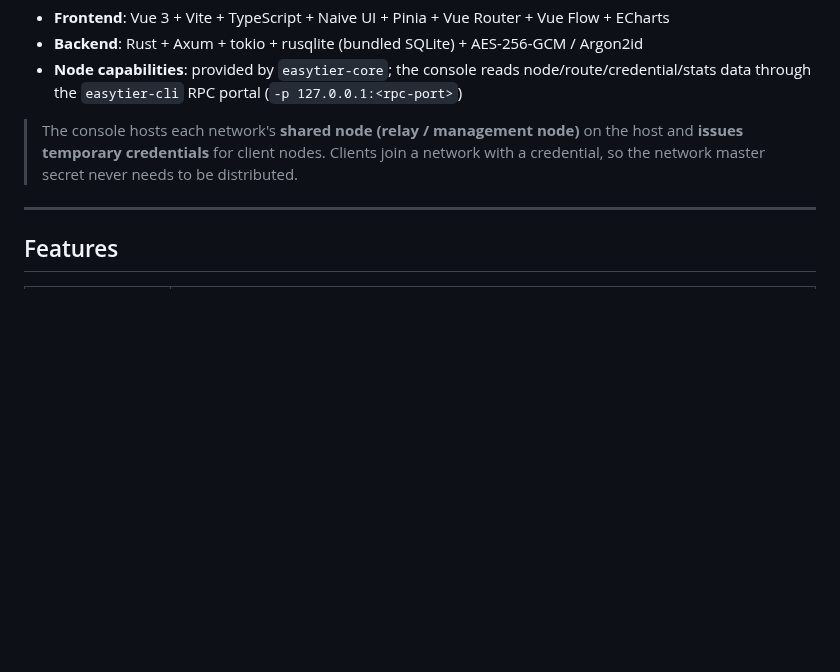
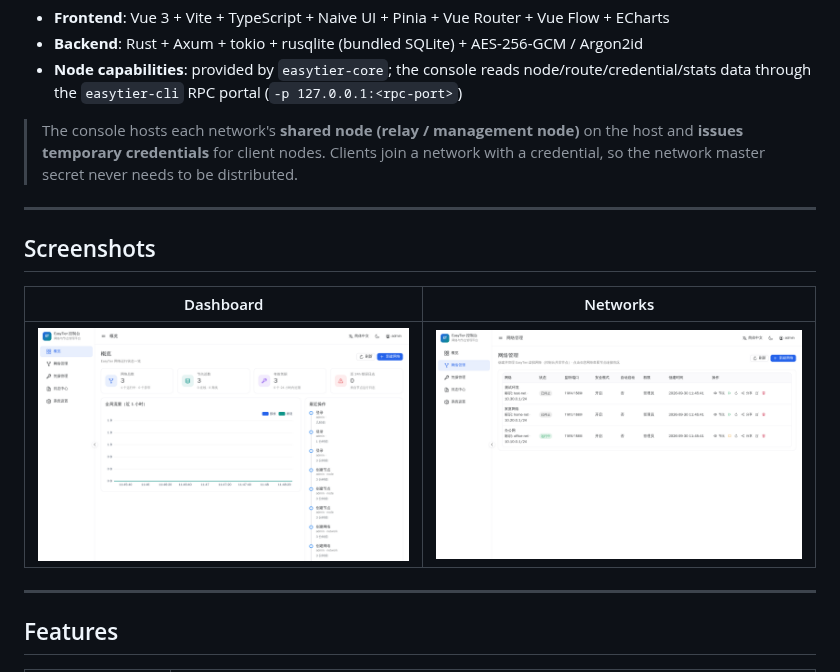
Before and after one commit to InbornLee/easytier-admin, a Markdown page: README.en.md, the part around the change. Rendered like a GitHub page; pictures changed too: docs/screenshots/dashboard.png (added), docs/screenshots/networks.png (added); blank space fills up the shorter version.

```diff
--- a/README.en.md
+++ b/README.en.md
@@ -9,6 +9,14 @@ A visual network and node management console built on the official [EasyTier](ht
 - **Node capabilities**: provided by `easytier-core`; the console reads node/route/credential/stats data through the `easytier-cli` RPC portal (`-p 127.0.0.1:<rpc-port>`)
 
 > The console hosts each network's **shared node (relay / management node)** on the host and **issues temporary credentials** for client nodes. Clients join a network with a credential, so the network master secret never needs to be distributed.
+
+---
+
+## Screenshots
+
+| Dashboard | Networks |
+| --- | --- |
+| ![Dashboard](./docs/screenshots/dashboard.png) | ![Networks](./docs/screenshots/networks.png) |
 
 ---
 
```
Also changed, not shown: README.md (+8 -0 lines).
